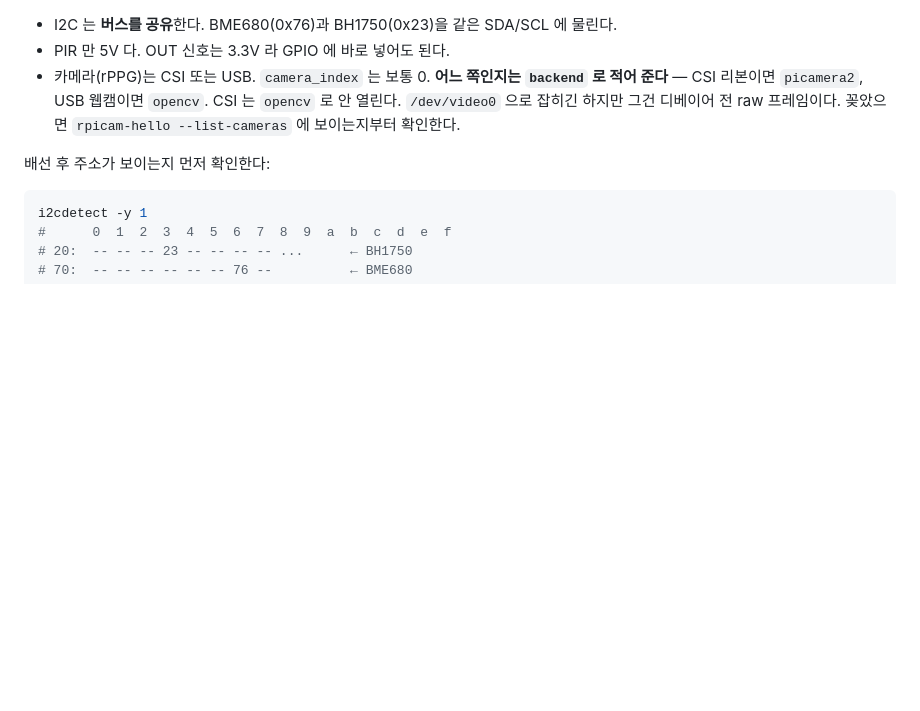
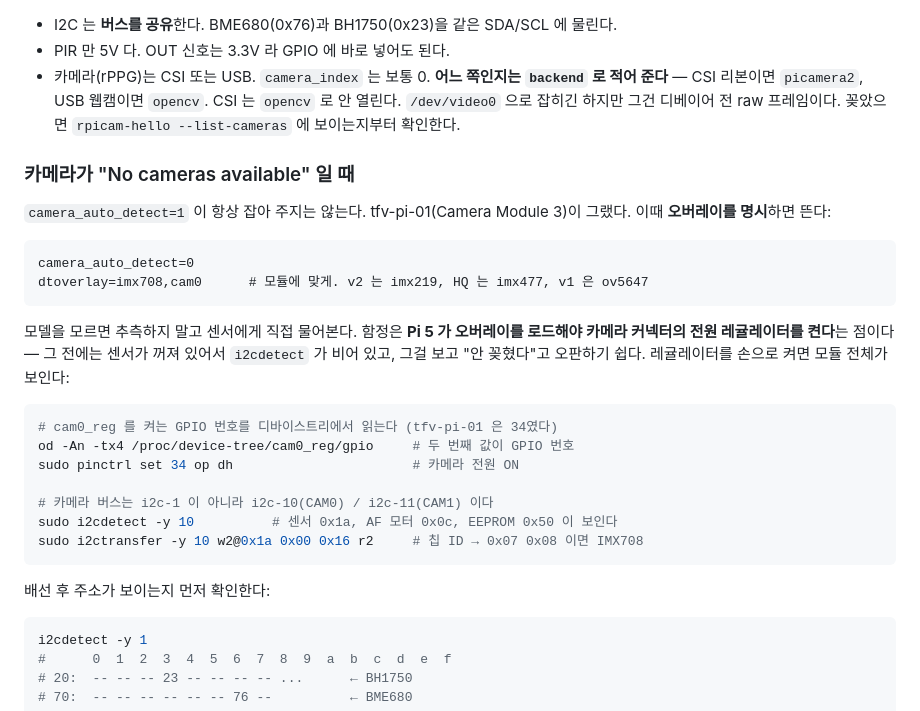
Before and after one commit to aeron1120/TIENG, a Markdown page: docs/hardware.md, the part around the change. Drawn GitHub-style; blank space fills up the shorter version.

Commit message:
docs: Pi 5 에서 카메라가 안 보일 때 센서에게 직접 물어보는 절차
camera_auto_detect=1 이 항상 잡아 주지는 않는다 (tfv-pi-01, Camera Module 3).
오버레이를 명시하면 뜨는데, 모델을 모르면 어느 오버레이인지도 모른다.

함정은 Pi 5 가 오버레이를 로드해야 카메라 커넥터의 전원 레귤레이터를 켠다는
점이다. 그 전에는 센서가 꺼져 있어서 i2cdetect 가 비어 있고, 그걸 보고 "안
꽂혔다"고 오판하기 쉽다. 레귤레이터를 손으로 켜면 모듈 전체가 보인다.

카메라 버스가 i2c-1 이 아니라 i2c-10(CAM0)/i2c-11(CAM1) 인 것도 같이 적었다.
칩 ID 를 직접 읽으면 오버레이를 추측하지 않아도 된다.

Co-Authored-By: Claude Opus 5 (1M context) <noreply@anthropic.com>

````diff
--- a/docs/hardware.md
+++ b/docs/hardware.md
@@ -58,6 +58,32 @@ pip install -e ".[dev,pi]"          # pi extras 가 나머지 드라이버를
   `backend` 로 적어 준다** — CSI 리본이면 `picamera2`, USB 웹캠이면 `opencv`.
   CSI 는 `opencv` 로 안 열린다. `/dev/video0` 으로 잡히긴 하지만 그건 디베이어 전
   raw 프레임이다. 꽂았으면 `rpicam-hello --list-cameras` 에 보이는지부터 확인한다.
+
+### 카메라가 "No cameras available" 일 때
+
+`camera_auto_detect=1` 이 항상 잡아 주지는 않는다. tfv-pi-01(Camera Module 3)이
+그랬다. 이때 **오버레이를 명시**하면 뜬다:
+
+```
+camera_auto_detect=0
+dtoverlay=imx708,cam0      # 모듈에 맞게. v2 는 imx219, HQ 는 imx477, v1 은 ov5647
+```
+
+모델을 모르면 추측하지 말고 센서에게 직접 물어본다. 함정은 **Pi 5 가 오버레이를
+로드해야 카메라 커넥터의 전원 레귤레이터를 켠다**는 점이다 — 그 전에는 센서가
+꺼져 있어서 `i2cdetect` 가 비어 있고, 그걸 보고 "안 꽂혔다"고 오판하기 쉽다.
+레귤레이터를 손으로 켜면 모듈 전체가 보인다:
+
+```bash
+# cam0_reg 를 켜는 GPIO 번호를 디바이스트리에서 읽는다 (tfv-pi-01 은 34였다)
+od -An -tx4 /proc/device-tree/cam0_reg/gpio     # 두 번째 값이 GPIO 번호
+sudo pinctrl set 34 op dh                       # 카메라 전원 ON
+
+# 카메라 버스는 i2c-1 이 아니라 i2c-10(CAM0) / i2c-11(CAM1) 이다
+sudo i2cdetect -y 10          # 센서 0x1a, AF 모터 0x0c, EEPROM 0x50 이 보인다
+sudo i2ctransfer -y 10 w2@0x1a 0x00 0x16 r2     # 칩 ID → 0x07 0x08 이면 IMX708
+```
+
 
 배선 후 주소가 보이는지 먼저 확인한다:
 
````
